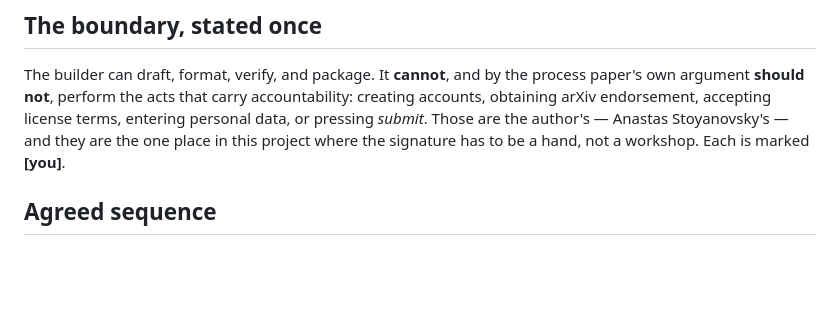
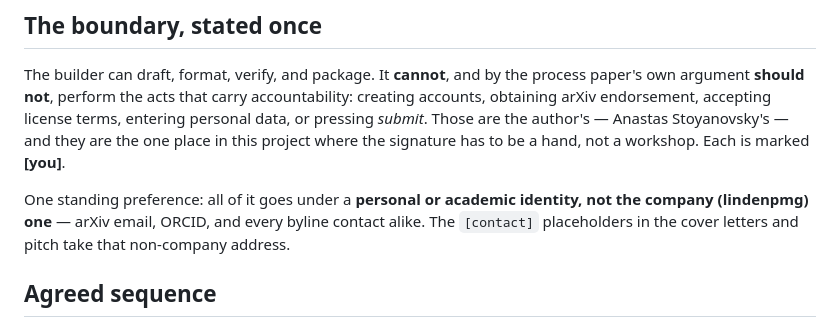
Before and after one commit to anastasds/chuzhditsa, a Markdown page: submission/PLAN.md, the part around the change. Drawn GitHub-style; blank space fills up the shorter version.

Commit message:
PLAN: record the non-company-identity preference in the boundary section
Co-Authored-By: Claude Fable 5 <noreply@anthropic.com>

```diff
--- a/submission/PLAN.md
+++ b/submission/PLAN.md
@@ -13,6 +13,11 @@ accountability: creating accounts, obtaining arXiv endorsement, accepting
 license terms, entering personal data, or pressing *submit*. Those are the
 author's — Anastas Stoyanovsky's — and they are the one place in this project
 where the signature has to be a hand, not a workshop. Each is marked **[you]**.
+
+One standing preference: all of it goes under a **personal or academic
+identity, not the company (lindenpmg) one** — arXiv email, ORCID, and every
+byline contact alike. The `[contact]` placeholders in the cover letters and
+pitch take that non-company address.
 
 ## Agreed sequence
 
```
